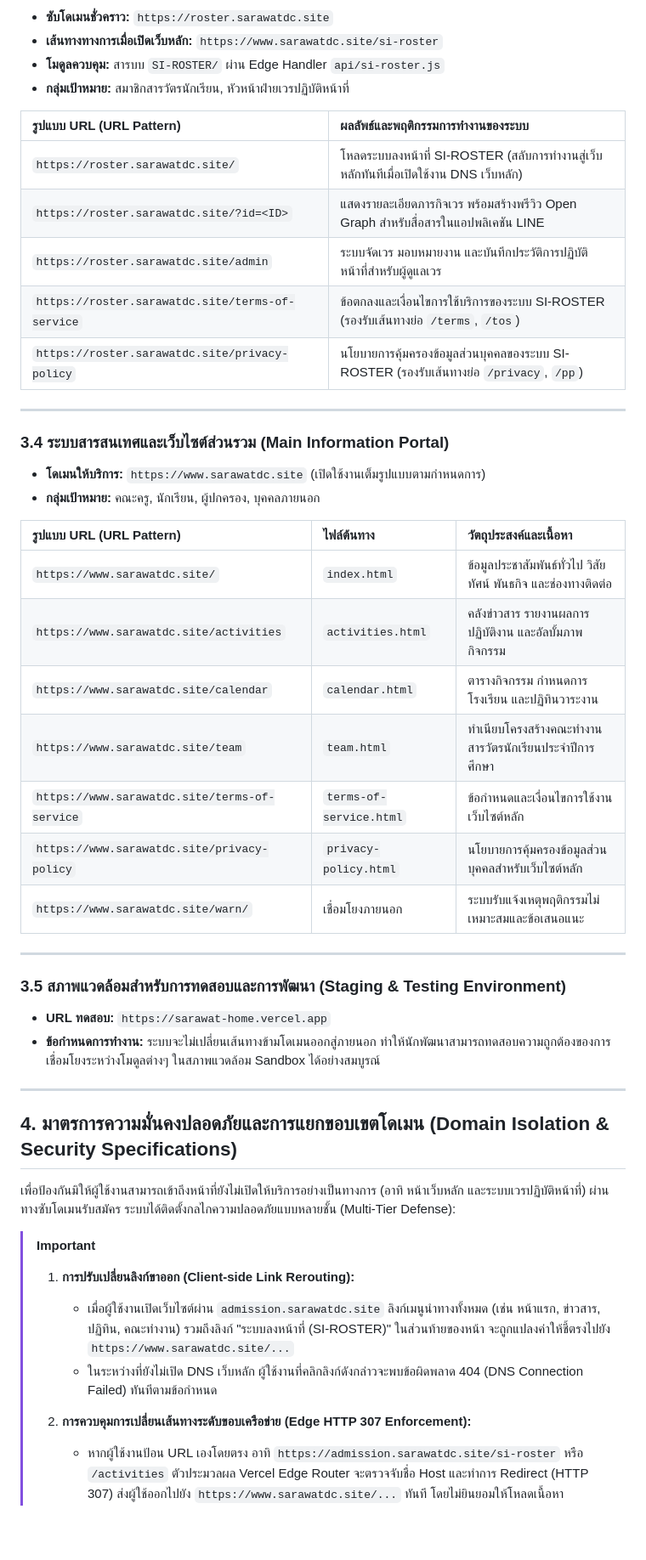
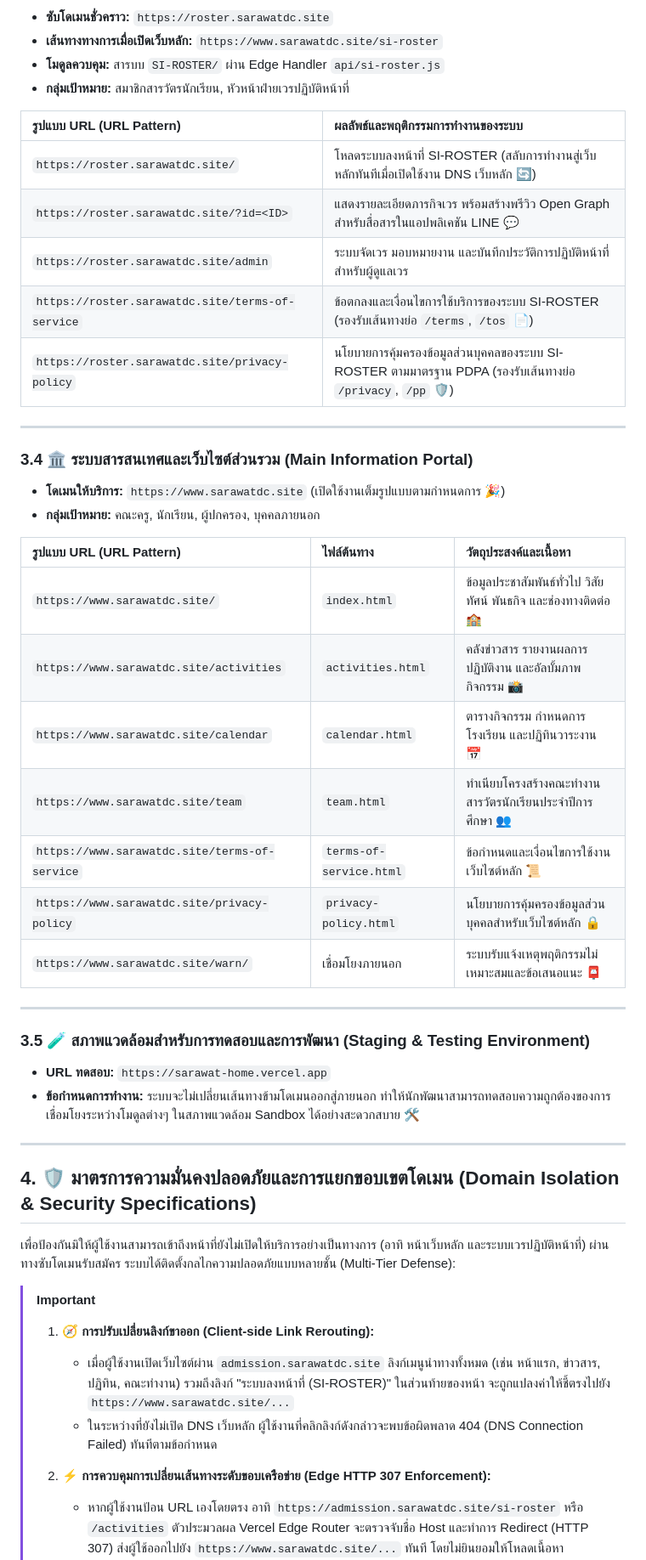
Before and after one commit to Pansamcth/sarawat-home, a Markdown page: README.md, the part around one of its changes. Shown at 85% size. Drawn GitHub-style; blank space fills up the shorter version.

Commit message:
docs: formalize README structure with friendly emojis and fix mermaid diagram

```diff
--- a/README.md
+++ b/README.md
@@ -91,46 +91,46 @@ flowchart TD
 
 | รูปแบบ URL (URL Pattern) | ผลลัพธ์และพฤติกรรมการทำงานของระบบ |
 | :--- | :--- |
-| `https://roster.sarawatdc.site/` | โหลดระบบลงหน้าที่ SI-ROSTER (สลับการทำงานสู่เว็บหลักทันทีเมื่อเปิดใช้งาน DNS เว็บหลัก) |
-| `https://roster.sarawatdc.site/?id=<ID>` | แสดงรายละเอียดภารกิจเวร พร้อมสร้างพรีวิว Open Graph สำหรับสื่อสารในแอปพลิเคชัน LINE |
+| `https://roster.sarawatdc.site/` | โหลดระบบลงหน้าที่ SI-ROSTER (สลับการทำงานสู่เว็บหลักทันทีเมื่อเปิดใช้งาน DNS เว็บหลัก 🔄) |
+| `https://roster.sarawatdc.site/?id=<ID>` | แสดงรายละเอียดภารกิจเวร พร้อมสร้างพรีวิว Open Graph สำหรับสื่อสารในแอปพลิเคชัน LINE 💬 |
 | `https://roster.sarawatdc.site/admin` | ระบบจัดเวร มอบหมายงาน และบันทึกประวัติการปฏิบัติหน้าที่สำหรับผู้ดูแลเวร |
-| `https://roster.sarawatdc.site/terms-of-service` | ข้อตกลงและเงื่อนไขการใช้บริการของระบบ SI-ROSTER (รองรับเส้นทางย่อ `/terms`, `/tos`) |
-| `https://roster.sarawatdc.site/privacy-policy` | นโยบายการคุ้มครองข้อมูลส่วนบุคคลของระบบ SI-ROSTER (รองรับเส้นทางย่อ `/privacy`, `/pp`) |
+| `https://roster.sarawatdc.site/terms-of-service` | ข้อตกลงและเงื่อนไขการใช้บริการของระบบ SI-ROSTER (รองรับเส้นทางย่อ `/terms`, `/tos` 📄) |
+| `https://roster.sarawatdc.site/privacy-policy` | นโยบายการคุ้มครองข้อมูลส่วนบุคคลของระบบ SI-ROSTER ตามมาตรฐาน PDPA (รองรับเส้นทางย่อ `/privacy`, `/pp` 🛡️) |
 
 ---
 
-### 3.4 ระบบสารสนเทศและเว็บไซต์ส่วนรวม (Main Information Portal)
-* **โดเมนให้บริการ:** `https://www.sarawatdc.site` (เปิดใช้งานเต็มรูปแบบตามกำหนดการ)
+### 3.4 🏛️ ระบบสารสนเทศและเว็บไซต์ส่วนรวม (Main Information Portal)
+* **โดเมนให้บริการ:** `https://www.sarawatdc.site` (เปิดใช้งานเต็มรูปแบบตามกำหนดการ 🎉)
 * **กลุ่มเป้าหมาย:** คณะครู, นักเรียน, ผู้ปกครอง, บุคคลภายนอก
 
 | รูปแบบ URL (URL Pattern) | ไฟล์ต้นทาง | วัตถุประสงค์และเนื้อหา |
 | :--- | :--- | :--- |
-| `https://www.sarawatdc.site/` | `index.html` | ข้อมูลประชาสัมพันธ์ทั่วไป วิสัยทัศน์ พันธกิจ และช่องทางติดต่อ |
-| `https://www.sarawatdc.site/activities` | `activities.html` | คลังข่าวสาร รายงานผลการปฏิบัติงาน และอัลบั้มภาพกิจกรรม |
-| `https://www.sarawatdc.site/calendar` | `calendar.html` | ตารางกิจกรรม กำหนดการโรงเรียน และปฏิทินวาระงาน |
-| `https://www.sarawatdc.site/team` | `team.html` | ทำเนียบโครงสร้างคณะทำงานสารวัตรนักเรียนประจำปีการศึกษา |
-| `https://www.sarawatdc.site/terms-of-service` | `terms-of-service.html` | ข้อกำหนดและเงื่อนไขการใช้งานเว็บไซต์หลัก |
-| `https://www.sarawatdc.site/privacy-policy` | `privacy-policy.html` | นโยบายการคุ้มครองข้อมูลส่วนบุคคลสำหรับเว็บไซต์หลัก |
-| `https://www.sarawatdc.site/warn/` | เชื่อมโยงภายนอก | ระบบรับแจ้งเหตุพฤติกรรมไม่เหมาะสมและข้อเสนอแนะ |
+| `https://www.sarawatdc.site/` | `index.html` | ข้อมูลประชาสัมพันธ์ทั่วไป วิสัยทัศน์ พันธกิจ และช่องทางติดต่อ 🏫 |
+| `https://www.sarawatdc.site/activities` | `activities.html` | คลังข่าวสาร รายงานผลการปฏิบัติงาน และอัลบั้มภาพกิจกรรม 📸 |
+| `https://www.sarawatdc.site/calendar` | `calendar.html` | ตารางกิจกรรม กำหนดการโรงเรียน และปฏิทินวาระงาน 📅 |
+| `https://www.sarawatdc.site/team` | `team.html` | ทำเนียบโครงสร้างคณะทำงานสารวัตรนักเรียนประจำปีการศึกษา 👥 |
+| `https://www.sarawatdc.site/terms-of-service` | `terms-of-service.html` | ข้อกำหนดและเงื่อนไขการใช้งานเว็บไซต์หลัก 📜 |
+| `https://www.sarawatdc.site/privacy-policy` | `privacy-policy.html` | นโยบายการคุ้มครองข้อมูลส่วนบุคคลสำหรับเว็บไซต์หลัก 🔒 |
+| `https://www.sarawatdc.site/warn/` | เชื่อมโยงภายนอก | ระบบรับแจ้งเหตุพฤติกรรมไม่เหมาะสมและข้อเสนอแนะ 📮 |
 
 ---
 
-### 3.5 สภาพแวดล้อมสำหรับการทดสอบและการพัฒนา (Staging & Testing Environment)
+### 3.5 🧪 สภาพแวดล้อมสำหรับการทดสอบและการพัฒนา (Staging & Testing Environment)
 * **URL ทดสอบ:** `https://sarawat-home.vercel.app`
-* **ข้อกำหนดการทำงาน:** ระบบจะไม่เปลี่ยนเส้นทางข้ามโดเมนออกสู่ภายนอก ทำให้นักพัฒนาสามารถทดสอบความถูกต้องของการเชื่อมโยงระหว่างโมดูลต่างๆ ในสภาพแวดล้อม Sandbox ได้อย่างสมบูรณ์
+* **ข้อกำหนดการทำงาน:** ระบบจะไม่เปลี่ยนเส้นทางข้ามโดเมนออกสู่ภายนอก ทำให้นักพัฒนาสามารถทดสอบความถูกต้องของการเชื่อมโยงระหว่างโมดูลต่างๆ ในสภาพแวดล้อม Sandbox ได้อย่างสะดวกสบาย 🛠️
 
 ---
 
-## 4. มาตรการความมั่นคงปลอดภัยและการแยกขอบเขตโดเมน (Domain Isolation & Security Specifications)
+## 4. 🛡️ มาตรการความมั่นคงปลอดภัยและการแยกขอบเขตโดเมน (Domain Isolation & Security Specifications)
 
 เพื่อป้องกันมิให้ผู้ใช้งานสามารถเข้าถึงหน้าที่ยังไม่เปิดให้บริการอย่างเป็นทางการ (อาทิ หน้าเว็บหลัก และระบบเวรปฏิบัติหน้าที่) ผ่านทางซับโดเมนรับสมัคร ระบบได้ติดตั้งกลไกความปลอดภัยแบบหลายชั้น (Multi-Tier Defense):
 
 > [!IMPORTANT]
-> 1. **การปรับเปลี่ยนลิงก์ขาออก (Client-side Link Rerouting):**
+> 1. 🧭 **การปรับเปลี่ยนลิงก์ขาออก (Client-side Link Rerouting):**
 >    - เมื่อผู้ใช้งานเปิดเว็บไซต์ผ่าน `admission.sarawatdc.site` ลิงก์เมนูนำทางทั้งหมด (เช่น หน้าแรก, ข่าวสาร, ปฏิทิน, คณะทำงาน) รวมถึงลิงก์ "ระบบลงหน้าที่ (SI-ROSTER)" ในส่วนท้ายของหน้า จะถูกแปลงค่าให้ชี้ตรงไปยัง `https://www.sarawatdc.site/...`
 >    - ในระหว่างที่ยังไม่เปิด DNS เว็บหลัก ผู้ใช้งานที่คลิกลิงก์ดังกล่าวจะพบข้อผิดพลาด 404 (DNS Connection Failed) ทันทีตามข้อกำหนด
 >
-> 2. **การควบคุมการเปลี่ยนเส้นทางระดับขอบเครือข่าย (Edge HTTP 307 Enforcement):**
+> 2. ⚡ **การควบคุมการเปลี่ยนเส้นทางระดับขอบเครือข่าย (Edge HTTP 307 Enforcement):**
 >    - หากผู้ใช้งานป้อน URL เองโดยตรง อาทิ `https://admission.sarawatdc.site/si-roster` หรือ `/activities` ตัวประมวลผล Vercel Edge Router จะตรวจจับชื่อ Host และทำการ Redirect (HTTP 307) ส่งผู้ใช้ออกไปยัง `https://www.sarawatdc.site/...` ทันที โดยไม่ยินยอมให้โหลดเนื้อหา
 >    - หากผู้ใช้งานป้อน `/admin` บนหน้ารับสมัคร ระบบจะทำการส่งต่อไปยัง `https://admin.sarawatdc.site` อย่างถูกต้อง
 >
```
Also changed, not shown: other parts of README.md (+55 -55 lines).
